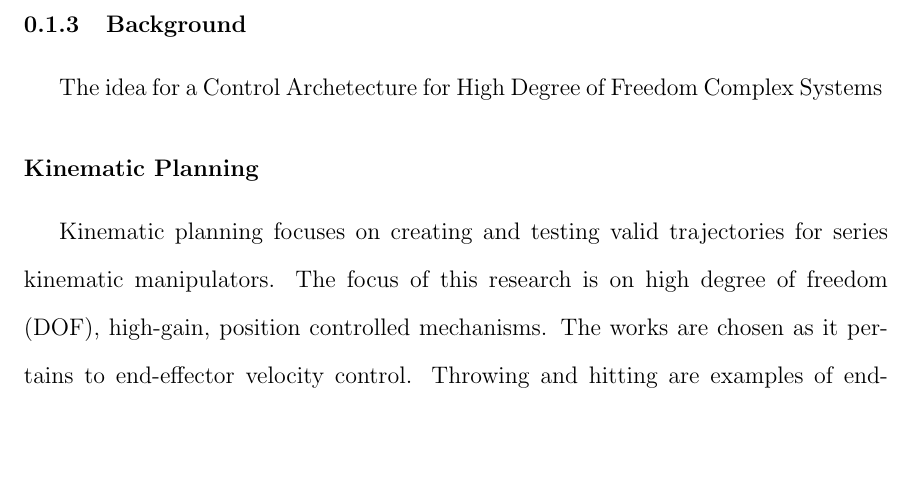
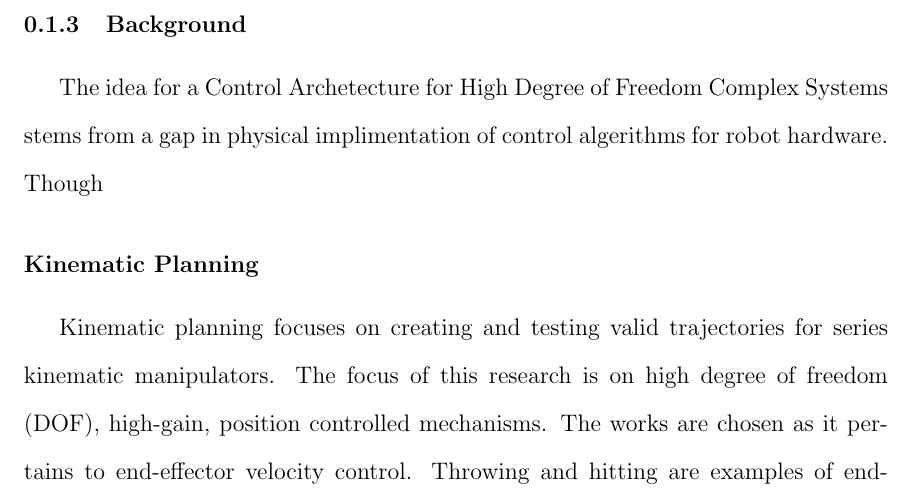
Before and after one commit to thedancomplex/dissertation-phd-dlofaro, a LaTeX thesis (latex/dlofaro-dissertation-phd-2013.tex, which reads latex/background/background.tex): part of page 13 of 57, cut so that both start at the same text, the shorter picture padded with empty space. Compiled offline with pdfLaTeX.

Commit message:
added background

```diff
--- a/latex/background/background.tex
+++ b/latex/background/background.tex
@@ -1 +1,2 @@
-The idea for a Control Archetecture for High Degree of Freedom Complex Systems
+The idea for a Control Archetecture for High Degree of Freedom Complex Systems stems from a gap in physical implimentation of control algerithms for robot hardware.
+Though
```
